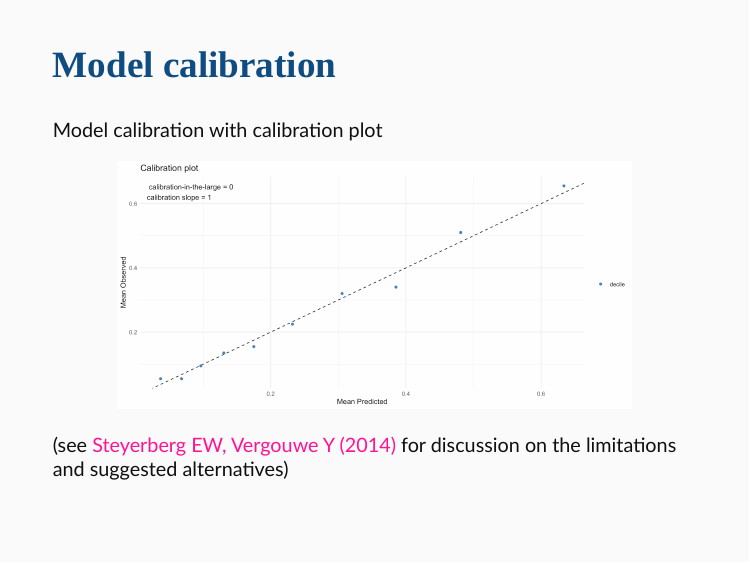
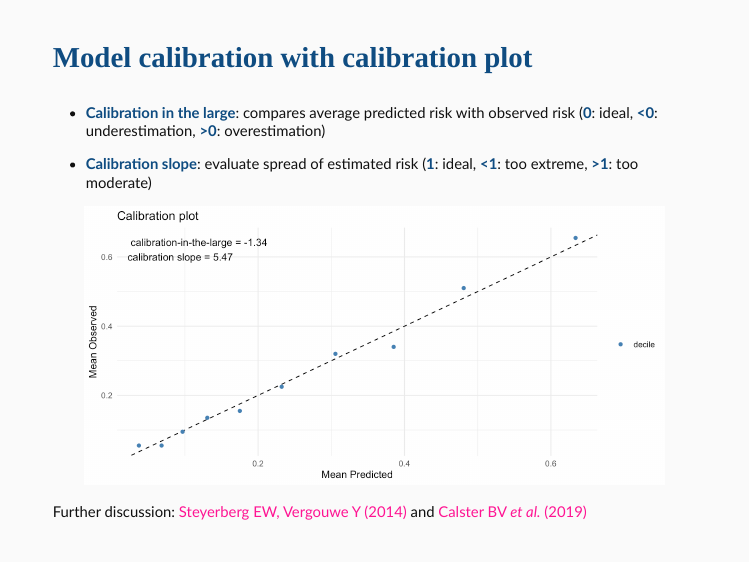
Before and after one commit to alhenry/ihi-risk, an R Markdown document (lecture_slides/index.Rmd): page 40 of 46. The pictures show the slides in the output file lecture_slides/index.html that the author committed with the source; the slides are laid out offline by our stand-in for remark.js, each with all of its steps uncovered, in fonts that may differ from those the slides ask for, and without slide numbers, shadows or browser add-ons; library style sheets and scripts come from the installed R packages.

Commit message:
update lecture slides

```diff
--- a/lecture_slides/index.Rmd
+++ b/lecture_slides/index.Rmd
@@ -937,13 +937,17 @@ __Goodness of fit__: Observed and expected events by deciles of risk
 .small[__.red[Limitation:]__ Hosmer-Lemeshow test can not tell the direction of micalibration and relies on arbitrary grouping]
 
 ---
-## Model calibration
+### Model calibration with calibration plot
 
-Model calibration with calibration plot
+.smaller[
+- __Calibration in the large__: compares average predicted risk with observed risk (__0__: ideal, __<0__: underestimation, __>0__: overestimation)
 
-.center[![:scale 80%](figure/calibration_plot.png)]
+- __Calibration slope__: evaluate spread of estimated risk (__1__: ideal, __<1__: too extreme, __>1__: too moderate)
 
-(see [Steyerberg EW, Vergouwe Y (2014)](https://doi.org/10.1093/eurheartj/ehu207) for discussion on the limitations and suggested alternatives)
+.center[![:scale 90%](figure/calibration_plot.png)]
+
+Further discussion: [Steyerberg EW, Vergouwe Y (2014)](https://doi.org/10.1093/eurheartj/ehu207) and [Calster BV _et al._ (2019)](https://bmcmedicine.biomedcentral.com/articles/10.1186/s12916-019-1466-7)
+]
 ---
 ### Contingency table: cut-off $P(Y = 1) \geq 0.3$
 
```
Also changed, not shown: scripts/FIG_calibration_plot.R (+2 -2 lines), lecture_slides/figure/calibration_plot.png, lecture_slides/index.html, lecture_slides/index_files/figure-html/unnamed-chunk-24-1.png, lecture_slides/index_files/figure-html/unnamed-chunk-25-1.png, practical_R/risk_predict.pdf.
